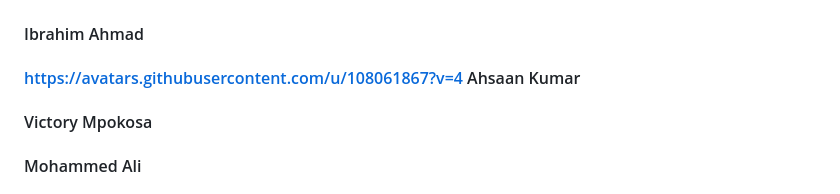
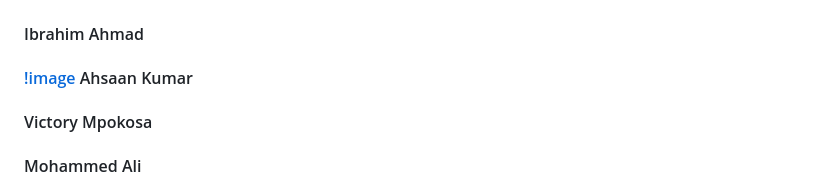
Before and after one commit to 210029073/manual_car_website, a Markdown page: README.md, the part around the change. Rendered like a GitHub page.

```diff
--- a/README.md
+++ b/README.md
@@ -46,7 +46,7 @@ Click the **new** button and then type the php directory as follows: `c:\xampp\p
 
 ## **Contributors**
 #### Ibrahim Ahmad
-#### [https://avatars.githubusercontent.com/u/108061867?v=4](https://avatars.githubusercontent.com/u/108061867?v=4) Ahsaan Kumar
+#### [!image](https://avatars.githubusercontent.com/u/108061867?v=4) Ahsaan Kumar
 #### Victory Mpokosa
 #### Mohammed Ali
 #### Jacques Winmill
```
